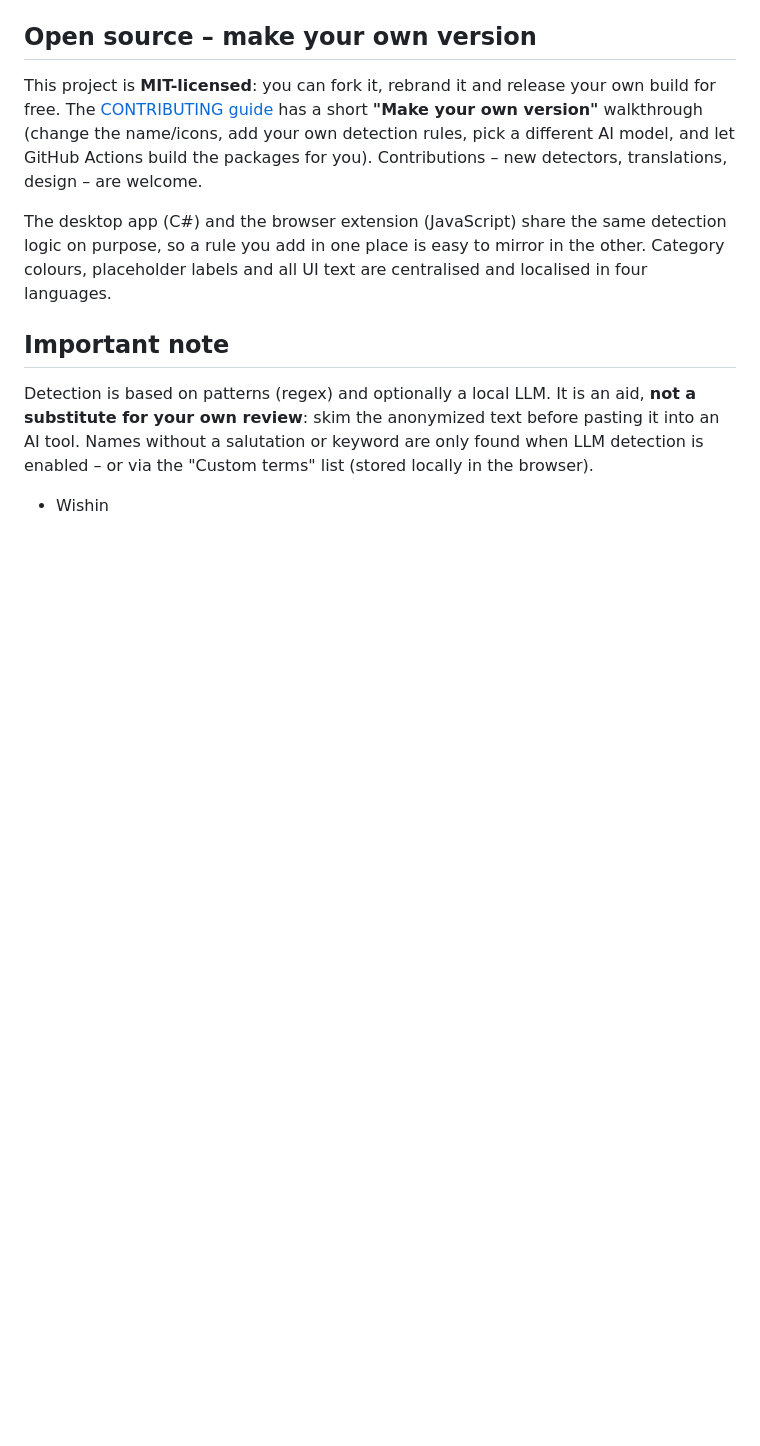
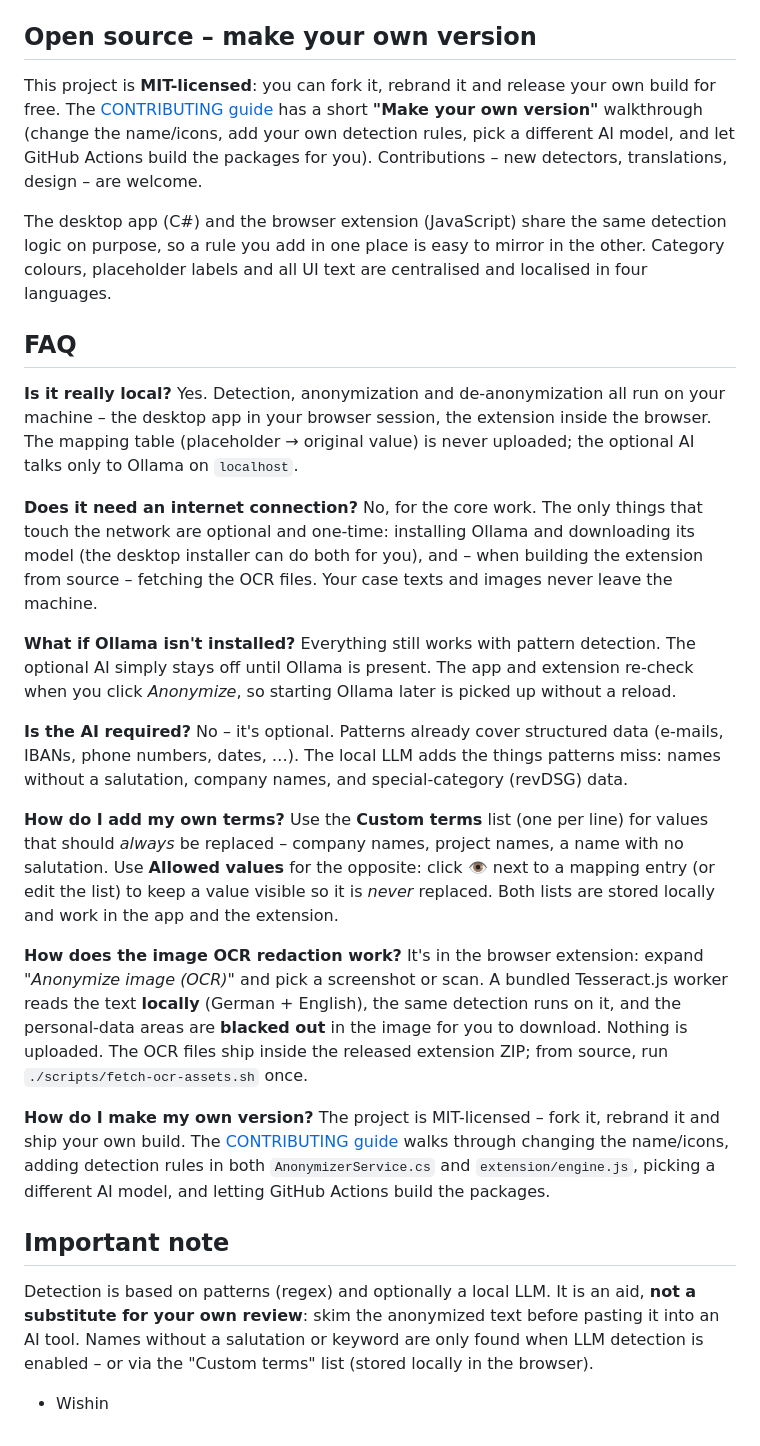
Before and after one commit to TheWishin/Local-LLM-Placeholder, a Markdown page: README.md, the part around one of its changes. GitHub-like rendering; blank space fills up the shorter version.

Commit message:
Docs: add CHANGELOG, feature matrix, revDSG mapping and FAQ
Co-Authored-By: Claude Opus 4.8 <noreply@anthropic.com>
Claude-Session: https://claude.ai/code/session_01NWjn4kpujLeW2JM6rVifkG

```diff
--- a/README.md
+++ b/README.md
@@ -307,6 +348,52 @@ detection logic on purpose, so a rule you add in one place is easy to mirror in
 the other. Category colours, placeholder labels and all UI text are centralised
 and localised in four languages.
 
+## FAQ
+
+**Is it really local?**
+Yes. Detection, anonymization and de-anonymization all run on your machine – the
+desktop app in your browser session, the extension inside the browser. The
+mapping table (placeholder → original value) is never uploaded; the optional AI
+talks only to Ollama on `localhost`.
+
+**Does it need an internet connection?**
+No, for the core work. The only things that touch the network are optional and
+one-time: installing Ollama and downloading its model (the desktop installer can
+do both for you), and – when building the extension from source – fetching the
+OCR files. Your case texts and images never leave the machine.
+
+**What if Ollama isn't installed?**
+Everything still works with pattern detection. The optional AI simply stays off
+until Ollama is present. The app and extension re-check when you click
+*Anonymize*, so starting Ollama later is picked up without a reload.
+
+**Is the AI required?**
+No – it's optional. Patterns already cover structured data (e-mails, IBANs,
+phone numbers, dates, …). The local LLM adds the things patterns miss: names
+without a salutation, company names, and special-category (revDSG) data.
+
+**How do I add my own terms?**
+Use the **Custom terms** list (one per line) for values that should *always* be
+replaced – company names, project names, a name with no salutation. Use
+**Allowed values** for the opposite: click 👁 next to a mapping entry (or edit
+the list) to keep a value visible so it is *never* replaced. Both lists are
+stored locally and work in the app and the extension.
+
+**How does the image OCR redaction work?**
+It's in the browser extension: expand *"Anonymize image (OCR)"* and pick a
+screenshot or scan. A bundled Tesseract.js worker reads the text **locally**
+(German + English), the same detection runs on it, and the personal-data areas
+are **blacked out** in the image for you to download. Nothing is uploaded. The
+OCR files ship inside the released extension ZIP; from source, run
+`./scripts/fetch-ocr-assets.sh` once.
+
+**How do I make my own version?**
+The project is MIT-licensed – fork it, rebrand it and ship your own build. The
+[CONTRIBUTING guide](CONTRIBUTING.md#make-your-own-version-fork-guide) walks
+through changing the name/icons, adding detection rules in both
+`AnonymizerService.cs` and `extension/engine.js`, picking a different AI model,
+and letting GitHub Actions build the packages.
+
 ## Important note
 
 Detection is based on patterns (regex) and optionally a local LLM. It is an
```
Also changed, not shown: other parts of README.md (+41 -0 lines), CHANGELOG.md (added, +121 -0 lines).
